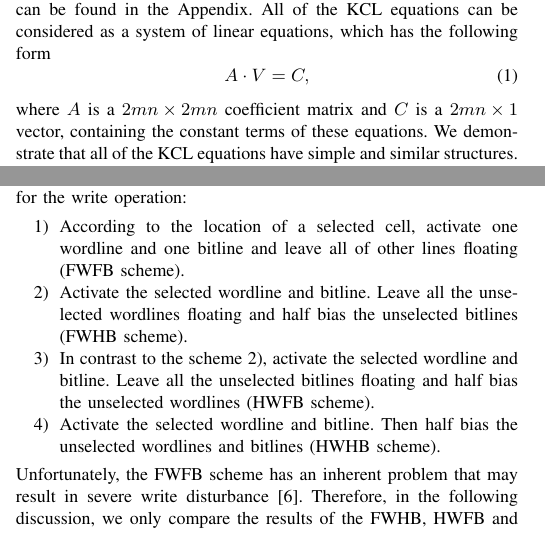
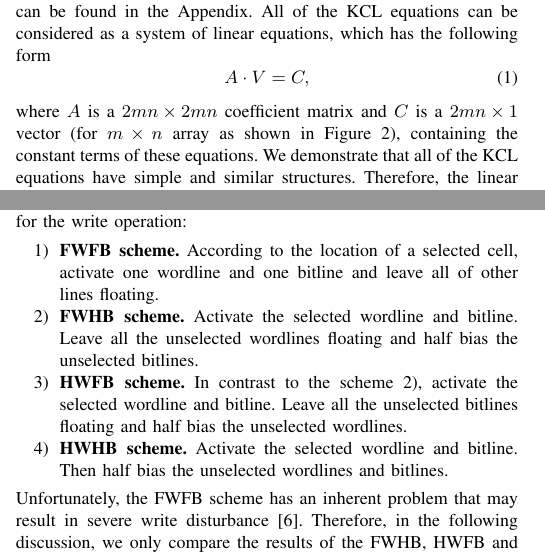
Before and after one commit to ominux/iccad-2011, a LaTeX paper (crossbar.tex, which reads model.tex, w_and_r.tex): two parts of the columns of pages 2 and 3 of 7, joined at a grey line, cut so that both start at the same text. Compiled offline with pdfLaTeX; a missing bibliography style is replaced by a similar one.

Commit message:
minor by Yuan

```diff
--- a/model.tex
+++ b/model.tex
@@ -58,7 +58,7 @@ can be found in the Appendix. All of the KCL equations can be considered as a sy
 A\cdot V = C,
 \end{equation}
 where $A$ is a ${2mn\times{2mn}}$ coefficient matrix and $C$ is a
-${2mn\times{1}}$ vector, containing the constant terms of these equations.
+${2mn\times{1}}$ vector (for $m\times{n}$ array as shown in Figure 2), containing the constant terms of these equations.
 We demonstrate that all of the KCL equations have simple and similar
 structures. Therefore, the linear equation system has a relatively fixed
 format and simple structure, making it easy to establish and adjust the
--- a/w_and_r.tex
+++ b/w_and_r.tex
@@ -76,15 +76,15 @@ To write a ReRAM cell, an external voltage is applied across the cell for
 a certain duration. Intuitively, there are four possible schemes for the
 write operation:
 \begin{enumerate}
-  \item According to the location of a selected cell, activate one
-      wordline and one bitline and leave all of other lines floating
-      (FWFB scheme).
-  \item Activate the selected wordline and bitline. Leave all the
+  \item \textbf{FWFB scheme.} According to the location of a selected cell, activate one
+      wordline and one bitline and leave all of other lines floating.
+      %(FWFB scheme).
+  \item \textbf{FWHB scheme.} Activate the selected wordline and bitline. Leave all the
       unselected wordlines floating and half bias the unselected
-      bitlines (FWHB scheme).
-  \item In contrast to the scheme 2), activate the selected wordline
-      and bitline. Leave all the unselected bitlines floating and half       bias the unselected wordlines (HWFB scheme).
-  \item Activate the selected wordline and bitline. Then half bias the       unselected wordlines and bitlines (HWHB scheme).
+      bitlines.% (FWHB scheme).
+  \item \textbf{HWFB scheme.} In contrast to the scheme 2), activate the selected wordline
+      and bitline. Leave all the unselected bitlines floating and half       bias the unselected wordlines. % (HWFB scheme).
+  \item \textbf{HWHB scheme.} Activate the selected wordline and bitline. Then half bias the       unselected wordlines and bitlines. % (HWHB scheme).
 \end{enumerate}
 Unfortunately, the FWFB scheme has an inherent problem that may result in
 severe write disturbance~\cite{crossbar_NANO2003_Ziegler}. Therefore, in
```
Also changed, not shown: crossbar.pdf, model.tex (4 more changed lines).
